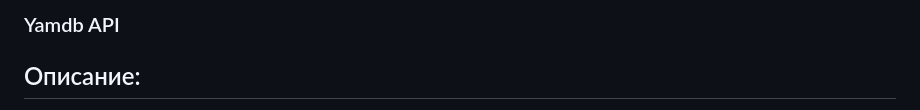
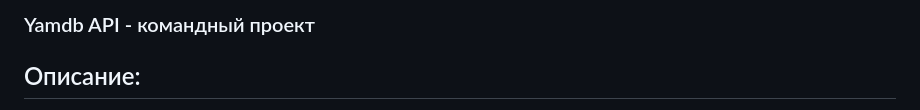
Before and after one commit to russinArtem/api-yamdb, a Markdown page: README.md, the part around the change. Drawn GitHub-style.

```diff
--- a/README.md
+++ b/README.md
@@ -1,4 +1,4 @@
-### Yamdb API
+### Yamdb API - командный проект
 
 ## Описание:
 
```
